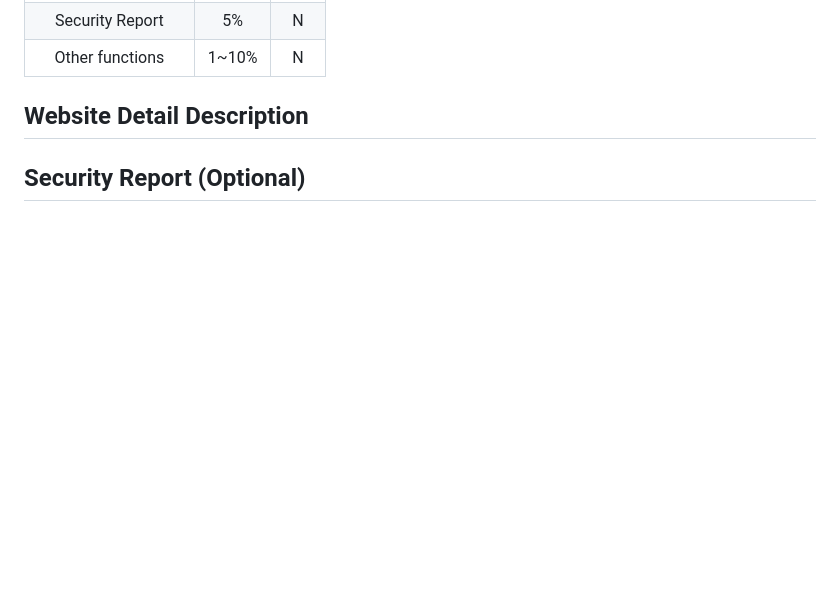
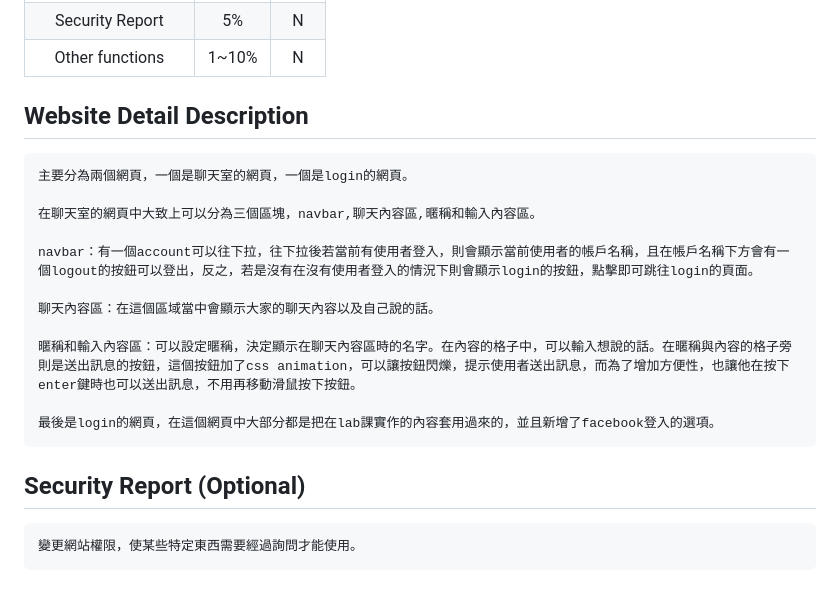
Before and after one commit to Tim-Chou21/ChatRoom, a Markdown page: README.md, the part around the change printed below. Rendered like a GitHub page; blank space fills up the shorter version.

```diff
--- a/README.md
+++ b/README.md
@@ -34,5 +37,16 @@
 |Other functions|1~10%|N|
 
 ## Website Detail Description
+    主要分為兩個網頁，一個是聊天室的網頁，一個是login的網頁。
 
+    在聊天室的網頁中大致上可以分為三個區塊，navbar,聊天內容區,暱稱和輸入內容區。
+
+    navbar：有一個account可以往下拉，往下拉後若當前有使用者登入，則會顯示當前使用者的帳戶名稱，且在帳戶名稱下方會有一個logout的按鈕可以登出，反之，若是沒有在沒有使用者登入的情況下則會顯示login的按鈕，點擊即可跳往login的頁面。
+
+    聊天內容區：在這個區域當中會顯示大家的聊天內容以及自己說的話。
+
+    暱稱和輸入內容區：可以設定暱稱，決定顯示在聊天內容區時的名字。在內容的格子中，可以輸入想說的話。在暱稱與內容的格子旁則是送出訊息的按鈕，這個按鈕加了css animation，可以讓按鈕閃爍，提示使用者送出訊息，而為了增加方便性，也讓他在按下enter鍵時也可以送出訊息，不用再移動滑鼠按下按鈕。
+
+    最後是login的網頁，在這個網頁中大部分都是把在lab課實作的內容套用過來的，並且新增了facebook登入的選項。
 ## Security Report (Optional)
+    變更網站權限，使某些特定東西需要經過詢問才能使用。
```
Also changed, not shown: other parts of README.md (+12 -9 lines), chat.png (added), css.png (added), load.png (added), security.png (added), 6 other files.
